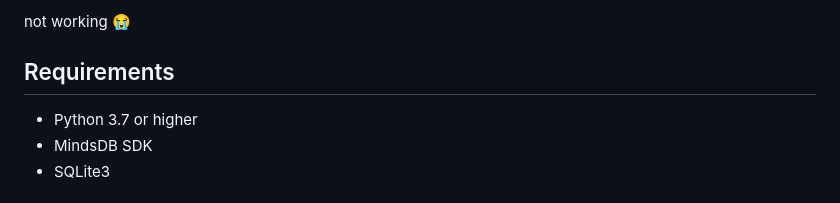
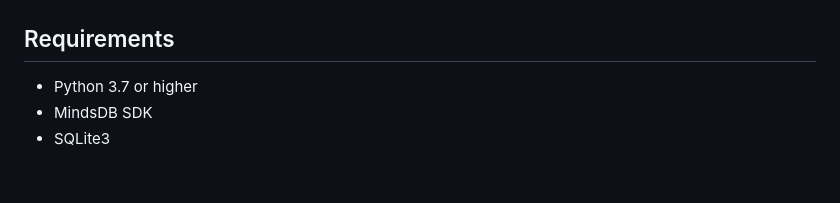
Before and after one commit to sneha-4-22/Health_Hub, a Markdown page: README.md, the part around the change printed below. Drawn GitHub-style.

```diff
--- a/README.md
+++ b/README.md
@@ -15,6 +15,6 @@ The Healthcare Diagnosis Assistant is a predictive tool that uses machine learni
 
 
-not working 😭
+
 ## Requirements
 - Python 3.7 or higher
 - MindsDB SDK
```
Also changed, not shown: other parts of README.md (+3 -3 lines).
